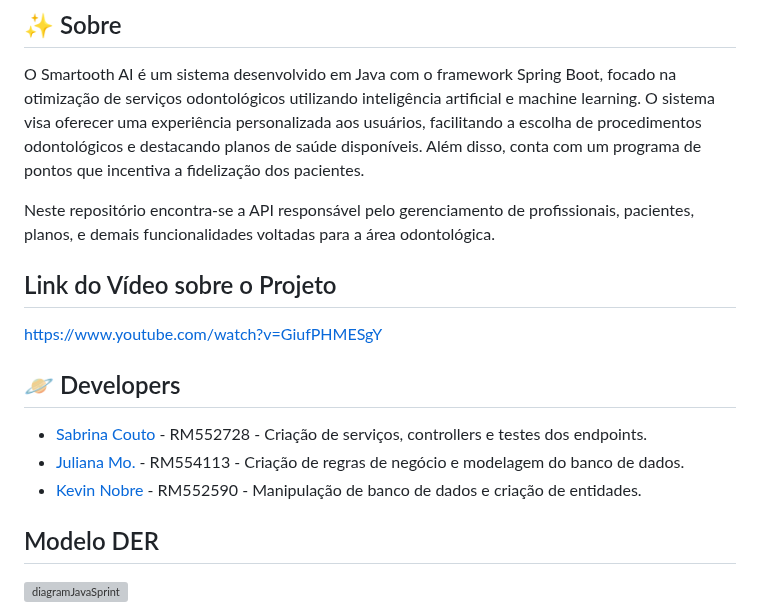
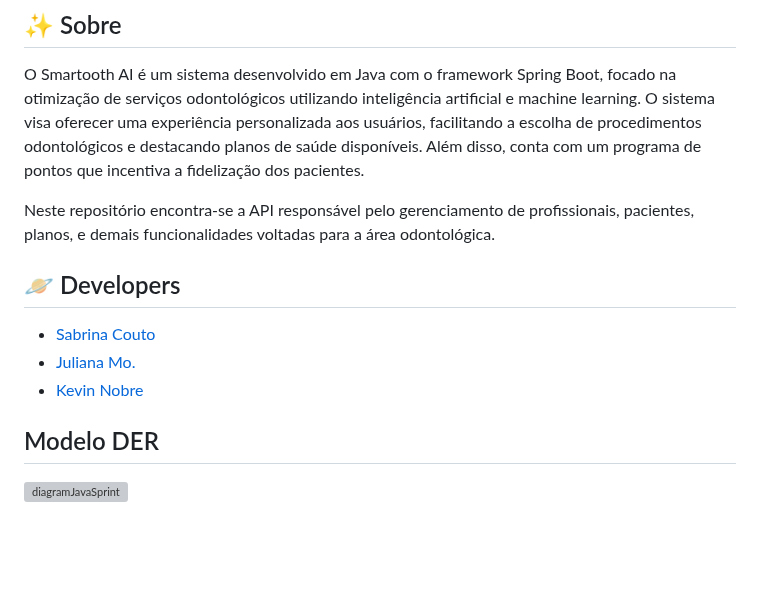
Before and after one commit to sabrinacouto/SmartoothAI-API, a Markdown page: README.md, the part around the change. Drawn GitHub-style; blank space fills up the shorter version; grey boxes are pictures that could not be loaded.

```diff
--- a/README.md
+++ b/README.md
@@ -6,15 +6,12 @@ O Smartooth AI é um sistema desenvolvido em Java com o framework Spring Boot, f
 
 Neste repositório encontra-se a API responsável pelo gerenciamento de profissionais, pacientes, planos, e demais funcionalidades voltadas para a área odontológica.
 
-## Link do Vídeo sobre o Projeto
-
-https://www.youtube.com/watch?v=GiufPHMESgY
 
 ## 🪐 Developers
 
-- [Sabrina Couto](https://github.com/sabrinacouto) - RM552728 - Criação de serviços, controllers e testes dos endpoints.
-- [Juliana Mo.](https://github.com/julianamo93) - RM554113 - Criação de regras de negócio e modelagem do banco de dados.
-- [Kevin Nobre](https://github.com/KevinNobre) - RM552590 - Manipulação de banco de dados e criação de entidades.
+- [Sabrina Couto](https://github.com/sabrinacouto)
+- [Juliana Mo.](https://github.com/julianamo93)
+- [Kevin Nobre](https://github.com/KevinNobre)
 
 ## Modelo DER
 
```
